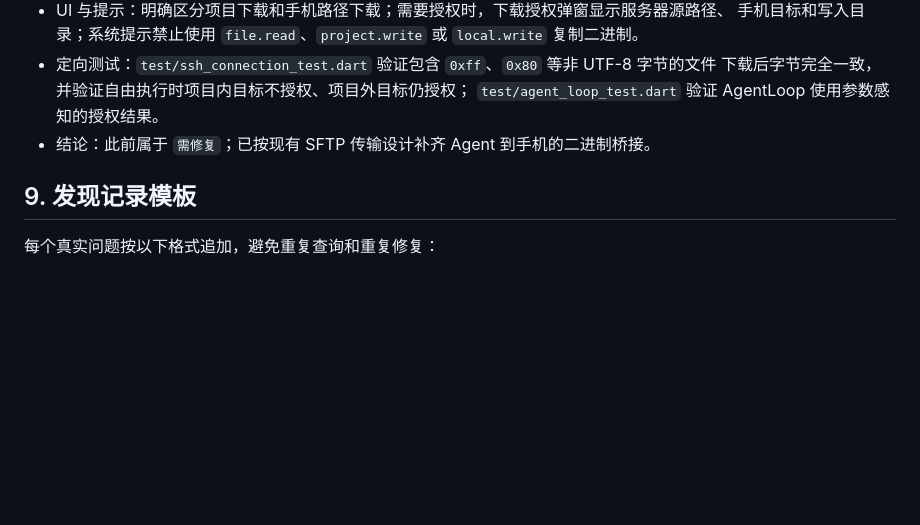
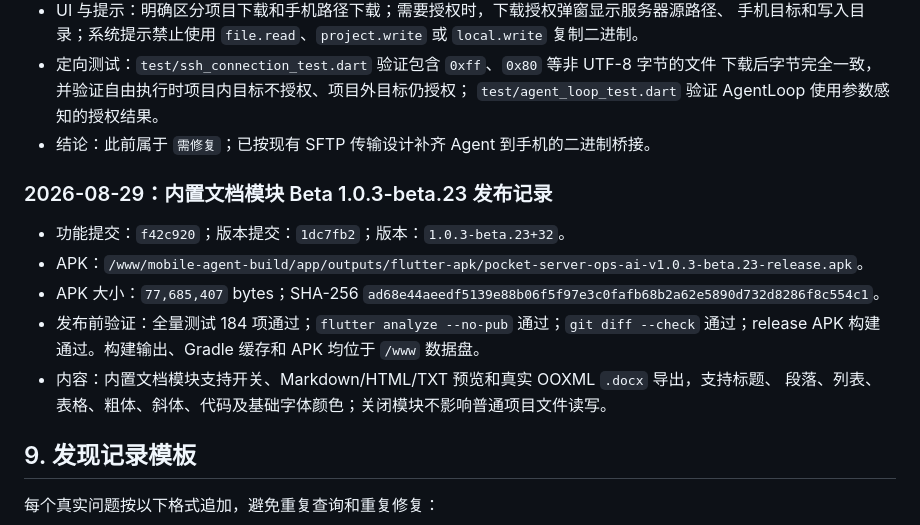
Before and after one commit to 2296199707/pocket-server-ops-ai, a Markdown page: docs/codex-source-audit-mobile-agent-v1.zh-CN.md, the part around the change. Rendered like a GitHub page; blank space fills up the shorter version.

Commit message:
docs: record beta 1.0.3-beta.23 release

```diff
--- a/docs/codex-source-audit-mobile-agent-v1.zh-CN.md
+++ b/docs/codex-source-audit-mobile-agent-v1.zh-CN.md
@@ -1072,6 +1072,17 @@
   `test/agent_loop_test.dart` 验证 AgentLoop 使用参数感知的授权结果。
 - 结论：此前属于 `需修复`；已按现有 SFTP 传输设计补齐 Agent 到手机的二进制桥接。
 
+### 2026-08-29：内置文档模块 Beta 1.0.3-beta.23 发布记录
+
+- 功能提交：`f42c920`；版本提交：`1dc7fb2`；版本：`1.0.3-beta.23+32`。
+- APK：`/www/mobile-agent-build/app/outputs/flutter-apk/pocket-server-ops-ai-v1.0.3-beta.23-release.apk`。
+- APK 大小：`77,685,407` bytes；SHA-256
+  `ad68e44aeedf5139e88b06f5f97e3c0fafb68b2a62e5890d732d8286f8c554c1`。
+- 发布前验证：全量测试 184 项通过；`flutter analyze --no-pub` 通过；`git diff --check`
+  通过；release APK 构建通过。构建输出、Gradle 缓存和 APK 均位于 `/www` 数据盘。
+- 内容：内置文档模块支持开关、Markdown/HTML/TXT 预览和真实 OOXML `.docx` 导出，支持标题、
+  段落、列表、表格、粗体、斜体、代码及基础字体颜色；关闭模块不影响普通项目文件读写。
+
 ## 9. 发现记录模板
 
 每个真实问题按以下格式追加，避免重复查询和重复修复：
```
